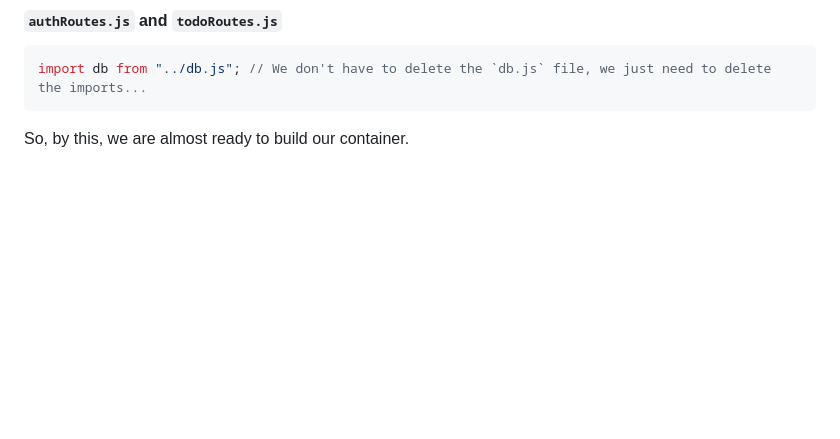
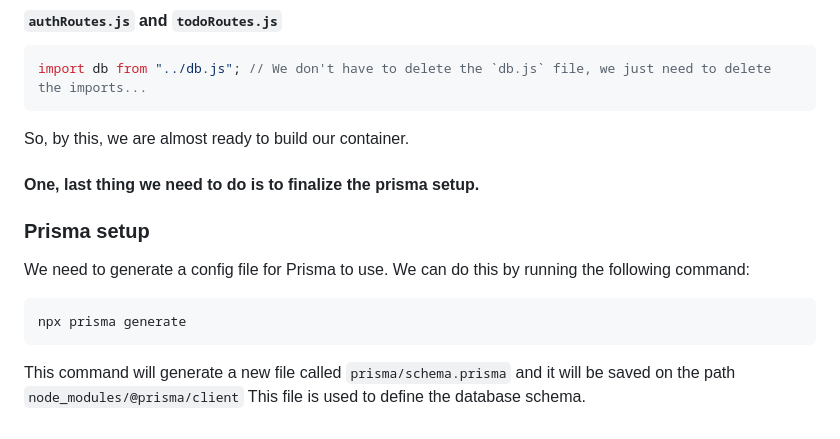
Before and after one commit to aditya-2k23/backend-course, a Markdown page: advanced-project/README.md, the part around the change. Drawn GitHub-style; blank space fills up the shorter version.

Commit message:
Add Prisma setup instructions to README.md for advanced project

````diff
--- a/advanced-project/README.md
+++ b/advanced-project/README.md
@@ -380,3 +380,15 @@ import db from "../db.js"; // We don't have to delete the `db.js` file, we just
 ```
 
 So, by this, we are almost ready to build our container.
+
+#### One, last thing we need to do is to finalize the prisma setup.
+
+### Prisma setup
+
+We need to generate a config file for Prisma to use. We can do this by running the following command:
+
+```bash
+npx prisma generate
+```
+
+This command will generate a new file called `prisma/schema.prisma` and it will be saved on the path `node_modules/@prisma/client` This file is used to define the database schema.
````
